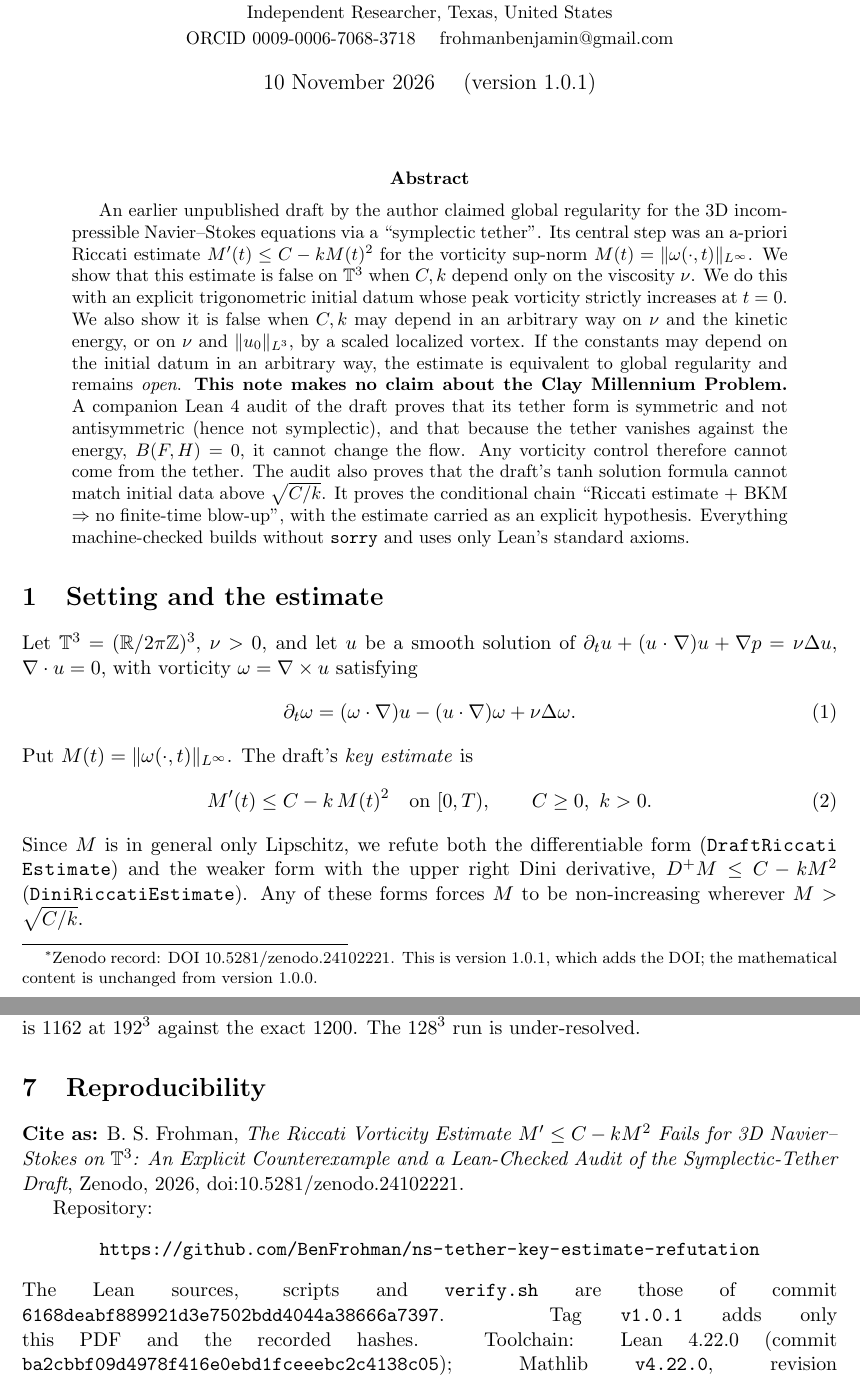
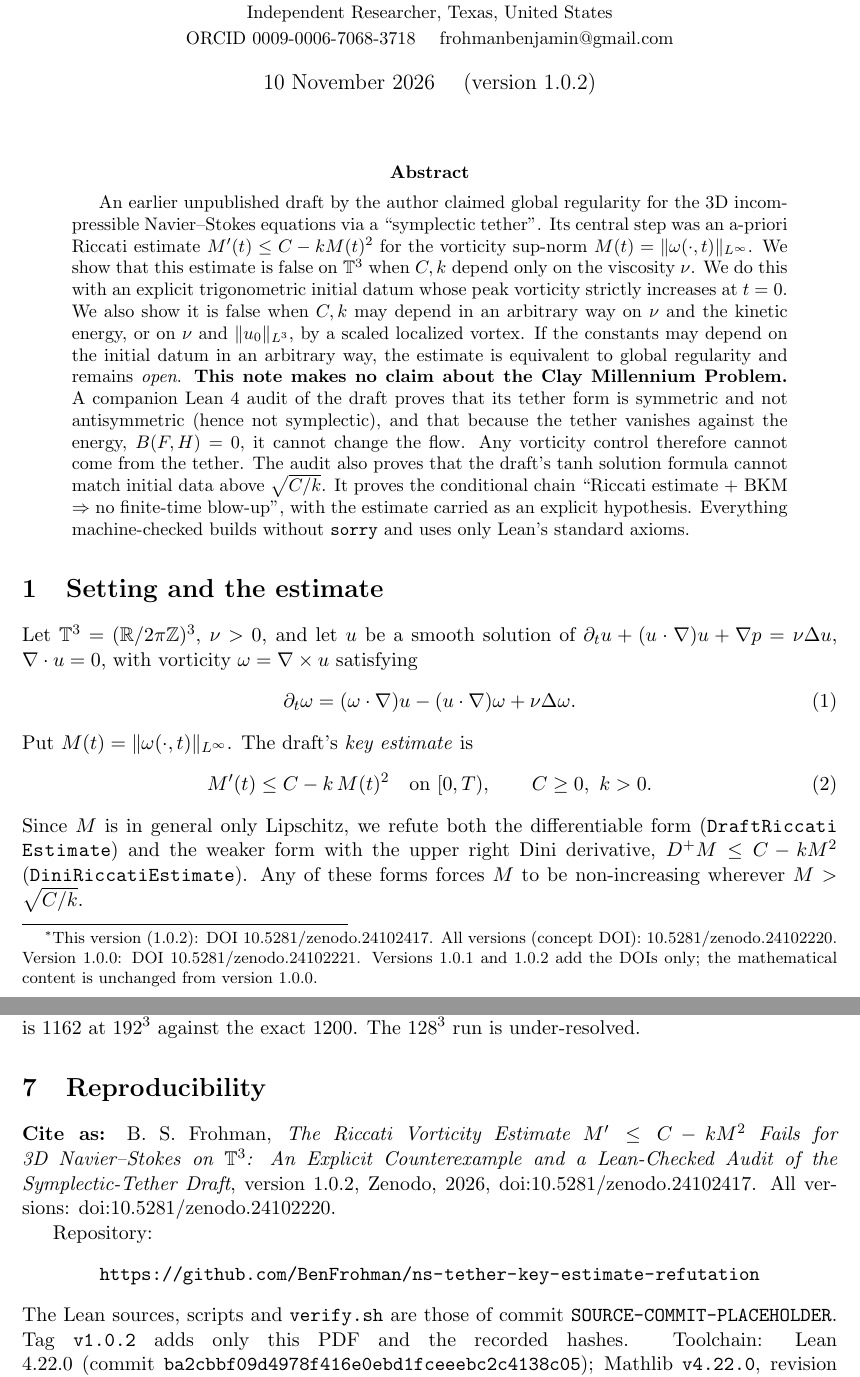
Before and after one commit to BenFrohman/ns-tether-key-estimate-refutation, a LaTeX paper (paper/ns-key-estimate-refutation.tex): two parts of pages 1 and 5 of 6, joined at a grey line, cut so that both start at the same text. Compiled offline with pdfLaTeX.

Commit message:
v1.0.2: paper cites its own DOI 10.5281/zenodo.24102417 and concept DOI 10.5281/zenodo.24102220; bump version

```diff
--- a/paper/ns-key-estimate-refutation.tex
+++ b/paper/ns-key-estimate-refutation.tex
@@ -5,7 +5,7 @@
 \usepackage{booktabs}
 \usepackage{fancyvrb}
 \usepackage[hidelinks]{hyperref}
-\newcommand{\SourceCommit}{6168deabf889921d3e7502bdd4044a38666a7397}
+\newcommand{\SourceCommit}{SOURCE-COMMIT-PLACEHOLDER}
 \newcommand{\T}{\mathbb{T}^3}
 \newcommand{\R}{\mathbb{R}}
 \newtheorem{theorem}{Theorem}
@@ -18,11 +18,11 @@
 
 \title{The Riccati Vorticity Estimate $M' \le C - kM^2$ Fails for 3D Navier--Stokes on $\mathbb{T}^3$:\\
 An Explicit Counterexample and a Lean-Checked Audit of the Symplectic-Tether Draft}
-\author{Benjamin Stanley Frohman\thanks{Zenodo record: DOI \href{https://doi.org/10.5281/zenodo.24102221}{10.5281/zenodo.24102221}. This is version 1.0.1, which adds the DOI; the mathematical content is unchanged from version 1.0.0.}\\
+\author{Benjamin Stanley Frohman\thanks{This version (1.0.2): DOI \href{https://doi.org/10.5281/zenodo.24102417}{10.5281/zenodo.24102417}. All versions (concept DOI): \href{https://doi.org/10.5281/zenodo.24102220}{10.5281/zenodo.24102220}. Version 1.0.0: DOI \href{https://doi.org/10.5281/zenodo.24102221}{10.5281/zenodo.24102221}. Versions 1.0.1 and 1.0.2 add the DOIs only; the mathematical content is unchanged from version 1.0.0.}\\
 \small Independent Researcher, Texas, United States\\
 \small ORCID \href{https://orcid.org/0009-0006-7068-3718}{0009-0006-7068-3718} \quad
 \small \href{mailto:frohmanbenjamin@gmail.com}{frohmanbenjamin@gmail.com}}
-\date{10 November 2026 \quad (version 1.0.1)}
+\date{10 November 2026 \quad (version 1.0.2)}
 
 \sloppy
 \begin{document}
@@ -224,12 +224,12 @@ $35.80$ against the exact $36$. For the localized field with $B=10$, $\lambda=1$
 against the exact $1200$. The $128^3$ run is under-resolved.
 
 \section{Reproducibility}
-\textbf{Cite as:} B.~S.~Frohman, \emph{The Riccati Vorticity Estimate $M'\le C-kM^2$ Fails for 3D Navier--Stokes on $\mathbb{T}^3$: An Explicit Counterexample and a Lean-Checked Audit of the Symplectic-Tether Draft}, Zenodo, 2026, \href{https://doi.org/10.5281/zenodo.24102221}{doi:10.5281/zenodo.24102221}.
+\textbf{Cite as:} B.~S.~Frohman, \emph{The Riccati Vorticity Estimate $M'\le C-kM^2$ Fails for 3D Navier--Stokes on $\mathbb{T}^3$: An Explicit Counterexample and a Lean-Checked Audit of the Symplectic-Tether Draft}, version 1.0.2, Zenodo, 2026, \href{https://doi.org/10.5281/zenodo.24102417}{doi:10.5281/zenodo.24102417}. All versions: \href{https://doi.org/10.5281/zenodo.24102220}{doi:10.5281/zenodo.24102220}.
 
 Repository:
 \begin{center}\url{https://github.com/BenFrohman/ns-tether-key-estimate-refutation}\end{center}
 The Lean sources, scripts and
-\texttt{verify.sh} are those of commit \texttt{\SourceCommit}. Tag \texttt{v1.0.1} adds only this PDF and the
+\texttt{verify.sh} are those of commit \texttt{\SourceCommit}. Tag \texttt{v1.0.2} adds only this PDF and the
 recorded hashes. Toolchain: Lean 4.22.0 (commit \texttt{ba2cbbf09d4978f416e0ebd1fceeebc2c4138c05}); Mathlib
 \texttt{v4.22.0}, revision \texttt{79e94a093aff4a60fb1b1f92d9681e407124c2ca}; Python 3.13.5 with python-flint 0.9.0,
 sympy 1.14.0, mpmath 1.3.0 and numpy 2.5.4. One command:
```
Also changed, not shown: README.md, 2 other files.
